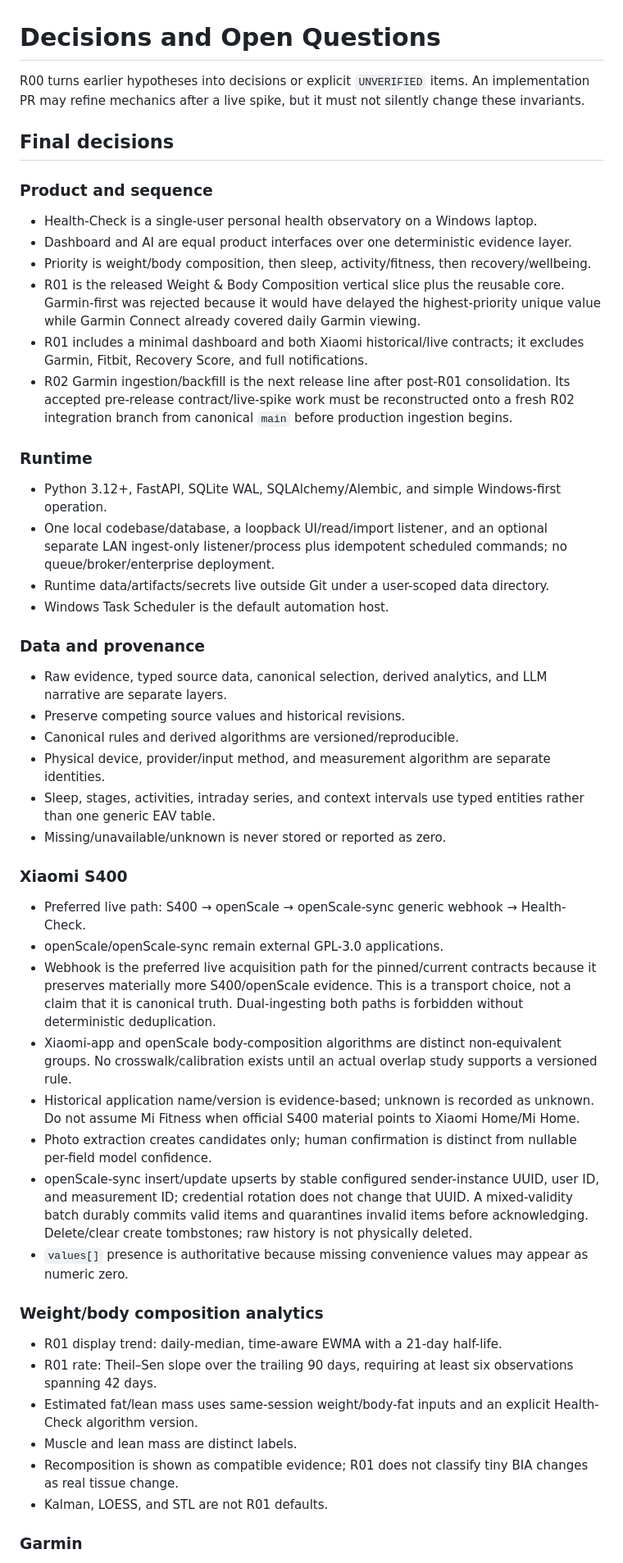
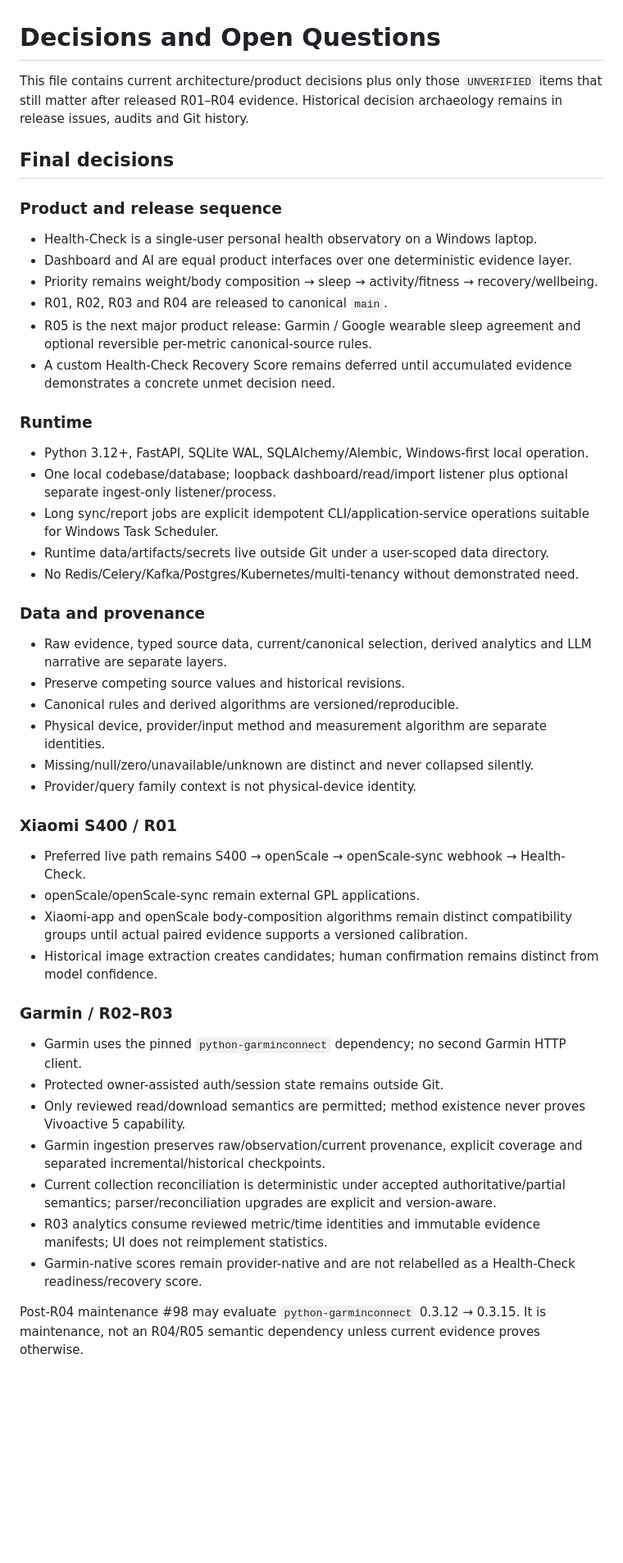
Before and after one commit to LTstripes/Health-Check, a Markdown page: docs/DECISIONS_AND_OPEN_QUESTIONS.md, the part around one of its changes. Shown at 82% size. Drawn GitHub-style; blank space fills up the shorter version.

```diff
--- a/docs/DECISIONS_AND_OPEN_QUESTIONS.md
+++ b/docs/DECISIONS_AND_OPEN_QUESTIONS.md
@@ -1,53 +1,51 @@
 # Decisions and Open Questions
 
-R00 turns earlier hypotheses into decisions or explicit `UNVERIFIED` items. An implementation PR may refine mechanics after a live spike, but it must not silently change these invariants.
+This file contains current architecture/product decisions plus only those `UNVERIFIED` items that still matter after released R01–R04 evidence. Historical decision archaeology remains in release issues, audits and Git history.
 
 ## Final decisions
 
-### Product and sequence
+### Product and release sequence
 
 - Health-Check is a single-user personal health observatory on a Windows laptop.
 - Dashboard and AI are equal product interfaces over one deterministic evidence layer.
-- Priority is weight/body composition, then sleep, activity/fitness, then recovery/wellbeing.
-- R01 is the released Weight & Body Composition vertical slice plus the reusable core. Garmin-first was rejected because it would have delayed the highest-priority unique value while Garmin Connect already covered daily Garmin viewing.
-- R01 includes a minimal dashboard and both Xiaomi historical/live contracts; it excludes Garmin, Fitbit, Recovery Score, and full notifications.
-- R02 Garmin ingestion/backfill is the next release line after post-R01 consolidation. Its accepted pre-release contract/live-spike work must be reconstructed onto a fresh R02 integration branch from canonical `main` before production ingestion begins.
+- Priority remains weight/body composition → sleep → activity/fitness → recovery/wellbeing.
+- R01, R02, R03 and R04 are released to canonical `main`.
+- R05 is the next major product release: Garmin / Google wearable sleep agreement and optional reversible per-metric canonical-source rules.
+- A custom Health-Check Recovery Score remains deferred until accumulated evidence demonstrates a concrete unmet decision need.
 
 ### Runtime
 
-- Python 3.12+, FastAPI, SQLite WAL, SQLAlchemy/Alembic, and simple Windows-first operation.
-- One local codebase/database, a loopback UI/read/import listener, and an optional separate LAN ingest-only listener/process plus idempotent scheduled commands; no queue/broker/enterprise deployment.
+- Python 3.12+, FastAPI, SQLite WAL, SQLAlchemy/Alembic, Windows-first local operation.
+- One local codebase/database; loopback dashboard/read/import listener plus optional separate ingest-only listener/process.
+- Long sync/report jobs are explicit idempotent CLI/application-service operations suitable for Windows Task Scheduler.
 - Runtime data/artifacts/secrets live outside Git under a user-scoped data directory.
-- Windows Task Scheduler is the default automation host.
+- No Redis/Celery/Kafka/Postgres/Kubernetes/multi-tenancy without demonstrated need.
 
 ### Data and provenance
 
-- Raw evidence, typed source data, canonical selection, derived analytics, and LLM narrative are separate layers.
+- Raw evidence, typed source data, current/canonical selection, derived analytics and LLM narrative are separate layers.
 - Preserve competing source values and historical revisions.
 - Canonical rules and derived algorithms are versioned/reproducible.
-- Physical device, provider/input method, and measurement algorithm are separate identities.
-- Sleep, stages, activities, intraday series, and context intervals use typed entities rather than one generic EAV table.
-- Missing/unavailable/unknown is never stored or reported as zero.
+- Physical device, provider/input method and measurement algorithm are separate identities.
+- Missing/null/zero/unavailable/unknown are distinct and never collapsed silently.
+- Provider/query family context is not physical-device identity.
 
-### Xiaomi S400
+### Xiaomi S400 / R01
 
-- Preferred live path: S400 → openScale → openScale-sync generic webhook → Health-Check.
-- openScale/openScale-sync remain external GPL-3.0 applications.
-- Webhook is the preferred live acquisition path for the pinned/current contracts because it preserves materially more S400/openScale evidence. This is a transport choice, not a claim that it is canonical truth. Dual-ingesting both paths is forbidden without deterministic deduplication.
-- Xiaomi-app and openScale body-composition algorithms are distinct non-equivalent groups. No crosswalk/calibration exists until an actual overlap study supports a versioned rule.
-- Historical application name/version is evidence-based; unknown is recorded as unknown. Do not assume Mi Fitness when official S400 material points to Xiaomi Home/Mi Home.
-- Photo extraction creates candidates only; human confirmation is distinct from nullable per-field model confidence.
-- openScale-sync insert/update upserts by stable configured sender-instance UUID, user ID, and measurement ID; credential rotation does not change that UUID. A mixed-validity batch durably commits valid items and quarantines invalid items before acknowledging. Delete/clear create tombstones; raw history is not physically deleted.
-- `values[]` presence is authoritative because missing convenience values may appear as numeric zero.
+- Preferred live path remains S400 → openScale → openScale-sync webhook → Health-Check.
+- openScale/openScale-sync remain external GPL applications.
+- Xiaomi-app and openScale body-composition algorithms remain distinct compatibility groups until actual paired evidence supports a versioned calibration.
+- Historical image extraction creates candidates; human confirmation remains distinct from model confidence.
 
-### Weight/body composition analytics
+### Garmin / R02–R03
 
-- R01 display trend: daily-median, time-aware EWMA with a 21-day half-life.
-- R01 rate: Theil–Sen slope over the trailing 90 days, requiring at least six observations spanning 42 days.
-- Estimated fat/lean mass uses same-session weight/body-fat inputs and an explicit Health-Check algorithm version.
-- Muscle and lean mass are distinct labels.
-- Recomposition is shown as compatible evidence; R01 does not classify tiny BIA changes as real tissue change.
-- Kalman, LOESS, and STL are not R01 defaults.
+- Garmin uses the pinned `python-garminconnect` dependency; no second Garmin HTTP client.
+- Protected owner-assisted auth/session state remains outside Git.
+- Only reviewed read/download semantics are permitted; method existence never proves Vivoactive 5 capability.
+- Garmin ingestion preserves raw/observation/current provenance, explicit coverage and separated incremental/historical checkpoints.
+- Current collection reconciliation is deterministic under accepted authoritative/partial semantics; parser/reconciliation upgrades are explicit and version-aware.
+- R03 analytics consume reviewed metric/time identities and immutable evidence manifests; UI does not reimplement statistics.
+- Garmin-native scores remain provider-native and are not relabelled as a Health-Check readiness/recovery score.
 
-### Garmin
+Post-R04 maintenance #98 may evaluate `python-garminconnect` 0.3.12 → 0.3.15. It is maintenance, not an R04/R05 semantic dependency unless current evidence proves otherwise.
 
```
Also changed, not shown: other parts of docs/DECISIONS_AND_OPEN_QUESTIONS.md (+86 -81 lines).
